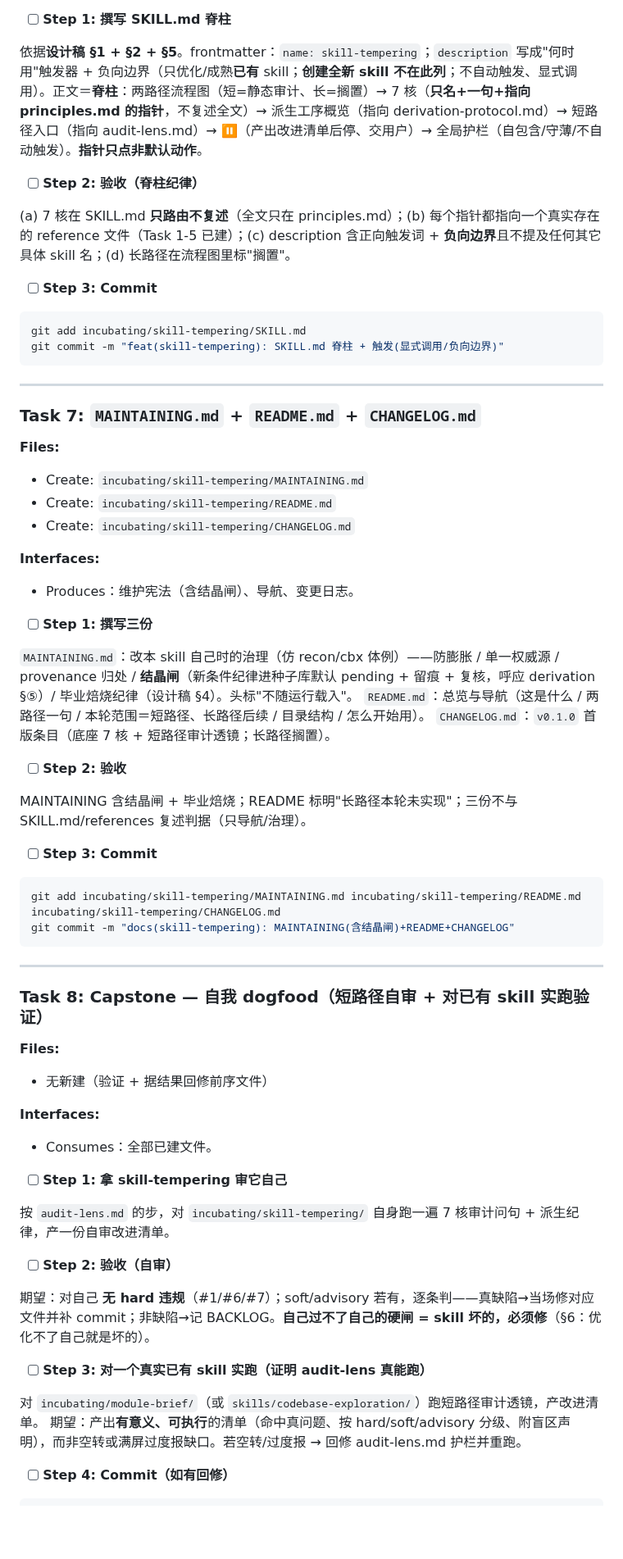
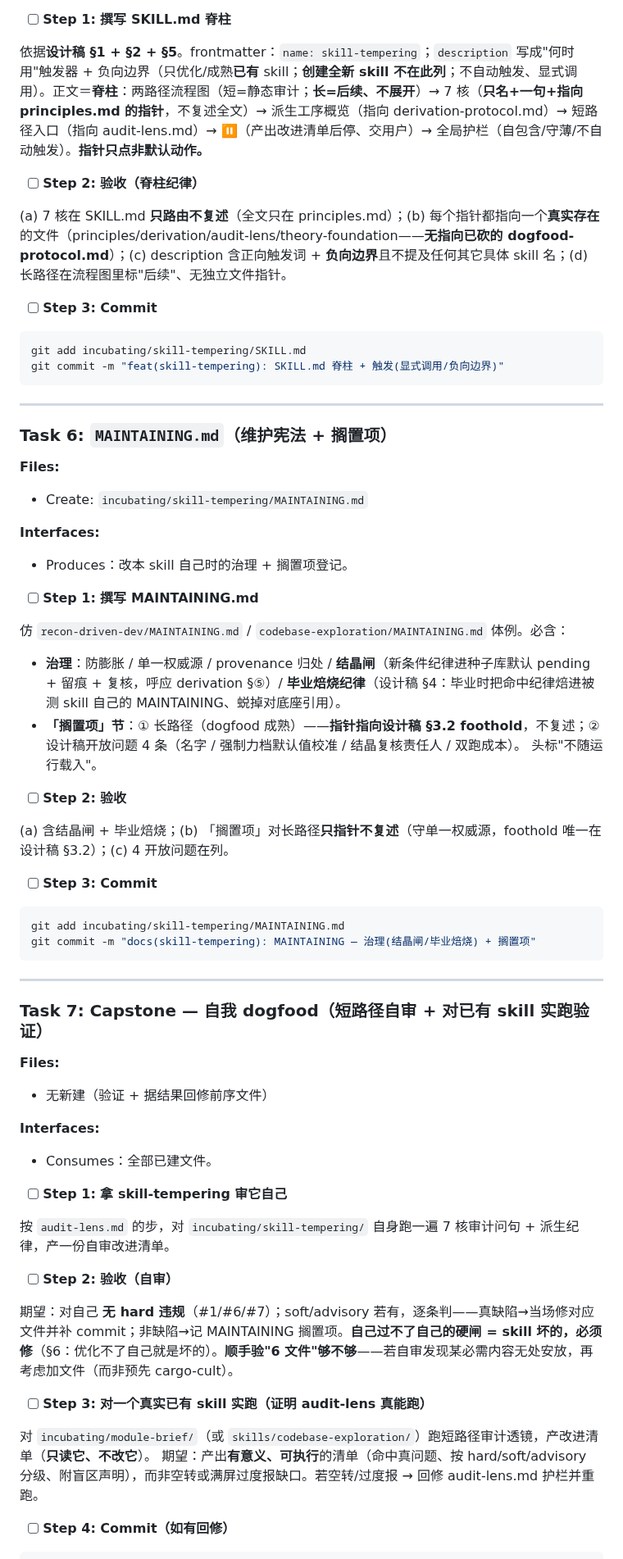
Before and after one commit to LljForge/skill-forge, a Markdown page: docs/skill-tempering/2026-06-26-plan.md, the part around one of its changes. Shown at 82% size. Rendered like a GitHub page; blank space fills up the shorter version.

Commit message:
docs(skill-tempering): 计划守薄 10→6 文件(砍 README/CHANGELOG/dogfood桩, BACKLOG并入 MAINTAINING)

````diff
--- a/docs/skill-tempering/2026-06-26-plan.md
+++ b/docs/skill-tempering/2026-06-26-plan.md
@@ -189,11 +158,11 @@ git commit -m "docs(skill-tempering): theory-foundation.md — 理论骨 + 6 先
 
 - [ ] **Step 1: 撰写 SKILL.md 脊柱**
 
-依据**设计稿 §1 + §2 + §5**。frontmatter：`name: skill-tempering`；`description` 写成"何时用"触发器 + 负向边界（只优化/成熟**已有** skill；**创建全新 skill 不在此列**；不自动触发、显式调用）。正文＝**脊柱**：两路径流程图（短=静态审计、长=搁置）→ 7 核（**只名+一句+指向 principles.md 的指针**，不复述全文）→ 派生工序概览（指向 derivation-protocol.md）→ 短路径入口（指向 audit-lens.md）→ ⏸（产出改进清单后停、交用户）→ 全局护栏（自包含/守薄/不自动触发）。**指针只点非默认动作**。
+依据**设计稿 §1 + §2 + §5**。frontmatter：`name: skill-tempering`；`description` 写成"何时用"触发器 + 负向边界（只优化/成熟**已有** skill；**创建全新 skill 不在此列**；不自动触发、显式调用）。正文＝**脊柱**：两路径流程图（短=静态审计；**长=后续、不展开**）→ 7 核（**只名+一句+指向 principles.md 的指针**，不复述全文）→ 派生工序概览（指向 derivation-protocol.md）→ 短路径入口（指向 audit-lens.md）→ ⏸（产出改进清单后停、交用户）→ 全局护栏（自包含/守薄/不自动触发）。**指针只点非默认动作。**
 
 - [ ] **Step 2: 验收（脊柱纪律）**
 
-(a) 7 核在 SKILL.md **只路由不复述**（全文只在 principles.md）；(b) 每个指针都指向一个真实存在的 reference 文件（Task 1-5 已建）；(c) description 含正向触发词 + **负向边界**且不提及任何其它具体 skill 名；(d) 长路径在流程图里标"搁置"。
+(a) 7 核在 SKILL.md **只路由不复述**（全文只在 principles.md）；(b) 每个指针都指向一个**真实存在**的文件（principles/derivation/audit-lens/theory-foundation——**无指向已砍的 dogfood-protocol.md**）；(c) description 含正向触发词 + **负向边界**且不提及任何其它具体 skill 名；(d) 长路径在流程图里标"后续"、无独立文件指针。
 
 - [ ] **Step 3: Commit**
 
@@ -204,36 +173,35 @@ git commit -m "feat(skill-tempering): SKILL.md 脊柱 + 触发(显式调用/负
 
 ---
 
-### Task 7: `MAINTAINING.md` + `README.md` + `CHANGELOG.md`
+### Task 6: `MAINTAINING.md`（维护宪法 + 搁置项）
 
 **Files:**
 - Create: `incubating/skill-tempering/MAINTAINING.md`
-- Create: `incubating/skill-tempering/README.md`
-- Create: `incubating/skill-tempering/CHANGELOG.md`
 
 **Interfaces:**
-- Produces：维护宪法（含结晶闸）、导航、变更日志。
+- Produces：改本 skill 自己时的治理 + 搁置项登记。
 
-- [ ] **Step 1: 撰写三份**
+- [ ] **Step 1: 撰写 MAINTAINING.md**
 
-`MAINTAINING.md`：改本 skill 自己时的治理（仿 recon/cbx 体例）——防膨胀 / 单一权威源 / provenance 归处 / **结晶闸**（新条件纪律进种子库默认 pending + 留痕 + 复核，呼应 derivation §⑤）/ 毕业焙烧纪律（设计稿 §4）。头标"不随运行载入"。
-`README.md`：总览与导航（这是什么 / 两路径一句 / 本轮范围＝短路径、长路径后续 / 目录结构 / 怎么开始用）。
-`CHANGELOG.md`：`v0.1.0` 首版条目（底座 7 核 + 短路径审计透镜；长路径搁置）。
+仿 `recon-driven-dev/MAINTAINING.md` / `codebase-exploration/MAINTAINING.md` 体例。必含：
+- **治理**：防膨胀 / 单一权威源 / provenance 归处 / **结晶闸**（新条件纪律进种子库默认 pending + 留痕 + 复核，呼应 derivation §⑤）/ **毕业焙烧纪律**（设计稿 §4：毕业时把命中纪律焙进被测 skill 自己的 MAINTAINING、蜕掉对底座引用）。
+- **「搁置项」节**：① 长路径（dogfood 成熟）——**指针指向设计稿 §3.2 foothold**，不复述；② 设计稿开放问题 4 条（名字 / 强制力档默认值校准 / 结晶复核责任人 / 双跑成本）。
+头标"不随运行载入"。
 
 - [ ] **Step 2: 验收**
 
-MAINTAINING 含结晶闸 + 毕业焙烧；README 标明"长路径本轮未实现"；三份不与 SKILL.md/references 复述判据（只导航/治理）。
+(a) 含结晶闸 + 毕业焙烧；(b) 「搁置项」对长路径**只指针不复述**（守单一权威源，foothold 唯一在设计稿 §3.2）；(c) 4 开放问题在列。
 
 - [ ] **Step 3: Commit**
 
 ```bash
-git add incubating/skill-tempering/MAINTAINING.md incubating/skill-tempering/README.md incubating/skill-tempering/CHANGELOG.md
-git commit -m "docs(skill-tempering): MAINTAINING(含结晶闸)+README+CHANGELOG"
+git add incubating/skill-tempering/MAINTAINING.md
+git commit -m "docs(skill-tempering): MAINTAINING — 治理(结晶闸/毕业焙烧) + 搁置项"
 ```
 
 ---
 
-### Task 8: Capstone — 自我 dogfood（短路径自审 + 对已有 skill 实跑验证）
+### Task 7: Capstone — 自我 dogfood（短路径自审 + 对已有 skill 实跑验证）
 
 **Files:**
 - 无新建（验证 + 据结果回修前序文件）
@@ -247,11 +215,11 @@ git commit -m "docs(skill-tempering): MAINTAINING(含结晶闸)+README+CHANGELOG
 
 - [ ] **Step 2: 验收（自审）**
 
-期望：对自己 **无 hard 违规**（#1/#6/#7）；soft/advisory 若有，逐条判——真缺陷→当场修对应文件并补 commit；非缺陷→记 BACKLOG。**自己过不了自己的硬闸 = skill 坏的，必须修**（§6：优化不了自己就是坏的）。
+期望：对自己 **无 hard 违规**（#1/#6/#7）；soft/advisory 若有，逐条判——真缺陷→当场修对应文件并补 commit；非缺陷→记 MAINTAINING 搁置项。**自己过不了自己的硬闸 = skill 坏的，必须修**（§6：优化不了自己就是坏的）。**顺手验"6 文件"够不够**——若自审发现某必需内容无处安放，再考虑加文件（而非预先 cargo-cult）。
 
 - [ ] **Step 3: 对一个真实已有 skill 实跑（证明 audit-lens 真能跑）**
 
-对 `incubating/module-brief/`（或 `skills/codebase-exploration/`）跑短路径审计透镜，产改进清单。
+对 `incubating/module-brief/`（或 `skills/codebase-exploration/`）跑短路径审计透镜，产改进清单（**只读它、不改它**）。
 期望：产出**有意义、可执行**的清单（命中真问题、按 hard/soft/advisory 分级、附盲区声明），而非空转或满屏过度报缺口。若空转/过度报 → 回修 audit-lens.md 护栏并重跑。
 
 - [ ] **Step 4: Commit（如有回修）**
````
Also changed, not shown: other parts of docs/skill-tempering/2026-06-26-plan.md (+21 -51 lines).
